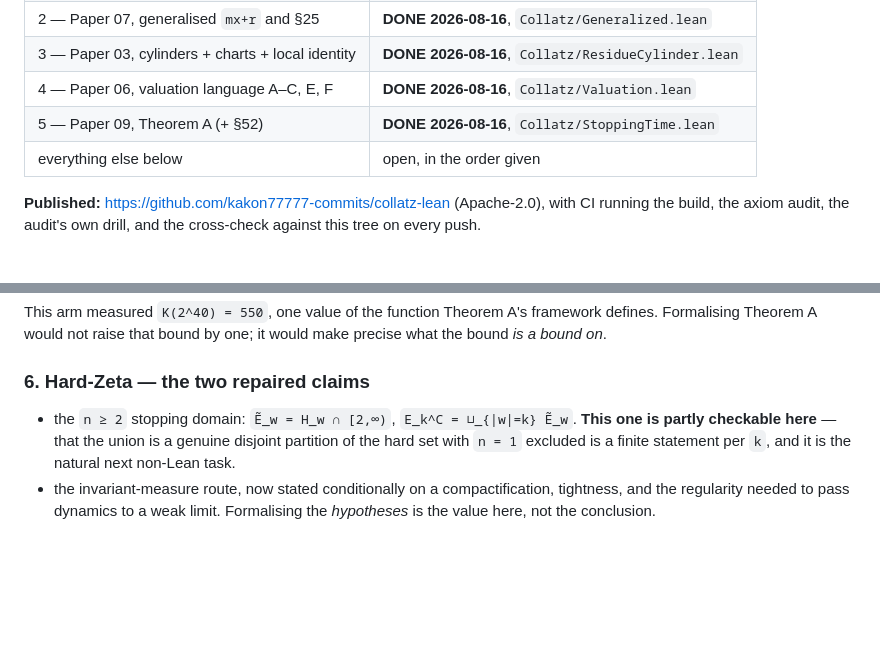
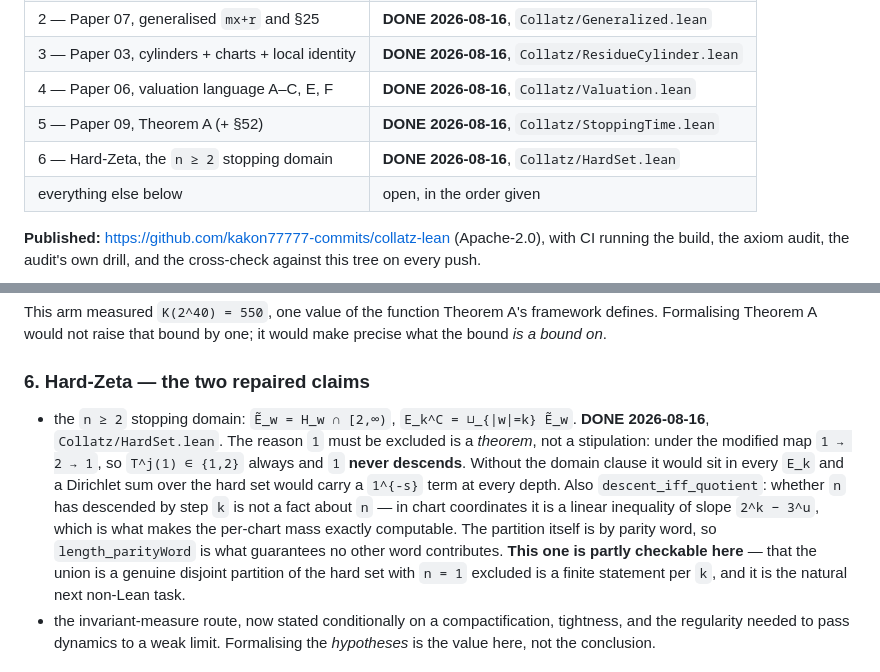
Before and after one commit to kakon77777-commits/amral-research-trees, a Markdown page: collatz-verification-zhuiheng/reports/LEAN-QUEUE.md, 2 parts joined by grey strips. Rendered like a GitHub page; blank space fills up the shorter version.

Commit message:
collatz: queue item 6 first half — the n >= 2 stopping domain, formalised
The corrections file says a corrigendum had fixed the stopping-time domain to
n >= 2 while the main body still wrote E_k^C as a union over all H_w. The
corrected form intersects each piece with [2, infinity).

What formalising added: the reason 1 must be excluded is a THEOREM, not a
stipulation. Under the modified map 1 goes to 2 goes to 1, so T^j(1) is always 1
or 2 and never below 1 - 1 never descends. Without the domain clause it would sit
in every E_k, and a Dirichlet sum over the hard set would carry a 1^-s term at
every depth. That is a fact about the map, and the corrigendum's wording does not
say it.

Also descent_iff_quotient: whether n has descended by step k is not a fact about
n at all. In chart coordinates it is a linear inequality of slope 2^k - 3^u, so
each chart contributes a half-line of quotient coordinates. That is what makes
the per-chart Dirichlet mass exactly computable rather than merely bounded, and
it is what the correction means by parameterising the mass by the exact quotient
bounds.

The remaining half of item 6 - the invariant-measure route stated conditionally
on a compactification, tightness and regularity - is untouched. The queue's own
note there still holds: formalising the HYPOTHESES is the value, not the
conclusion.

Co-Authored-By: Claude Opus 5 <noreply@anthropic.com>

```diff
--- a/collatz-verification-zhuiheng/reports/LEAN-QUEUE.md
+++ b/collatz-verification-zhuiheng/reports/LEAN-QUEUE.md
@@ -16,6 +16,7 @@ taken rather than built. `.lake` is 7.3 GiB and sits on D:.
 | 3 — Paper 03, cylinders + charts + local identity | **DONE 2026-08-16**, `Collatz/ResidueCylinder.lean` |
 | 4 — Paper 06, valuation language A–C, E, F | **DONE 2026-08-16**, `Collatz/Valuation.lean` |
 | 5 — Paper 09, Theorem A (+ §52) | **DONE 2026-08-16**, `Collatz/StoppingTime.lean` |
+| 6 — Hard-Zeta, the `n ≥ 2` stopping domain | **DONE 2026-08-16**, `Collatz/HardSet.lean` |
 | everything else below | open, in the order given |
 
 **Published:** https://github.com/kakon77777-commits/collatz-lean (Apache-2.0),
@@ -282,6 +283,15 @@ would make precise what the bound *is a bound on*.
 ### 6. Hard-Zeta — the two repaired claims
 
 - the `n ≥ 2` stopping domain: `Ẽ_w = H_w ∩ [2,∞)`, `E_k^C = ⊔_{|w|=k} Ẽ_w`.
+  **DONE 2026-08-16**, `Collatz/HardSet.lean`. The reason `1` must be excluded is
+  a *theorem*, not a stipulation: under the modified map `1 → 2 → 1`, so
+  `T^j(1) ∈ {1,2}` always and `1` **never descends**. Without the domain clause it
+  would sit in every `E_k` and a Dirichlet sum over the hard set would carry a
+  `1^{-s}` term at every depth. Also `descent_iff_quotient`: whether `n` has
+  descended by step `k` is not a fact about `n` — in chart coordinates it is a
+  linear inequality of slope `2^k − 3^u`, which is what makes the per-chart mass
+  exactly computable. The partition itself is by parity word, so `length_parityWord`
+  is what guarantees no other word contributes.
   **This one is partly checkable here** — that the union is a genuine disjoint
   partition of the hard set with `n = 1` excluded is a finite statement per `k`,
   and it is the natural next non-Lean task.
```
